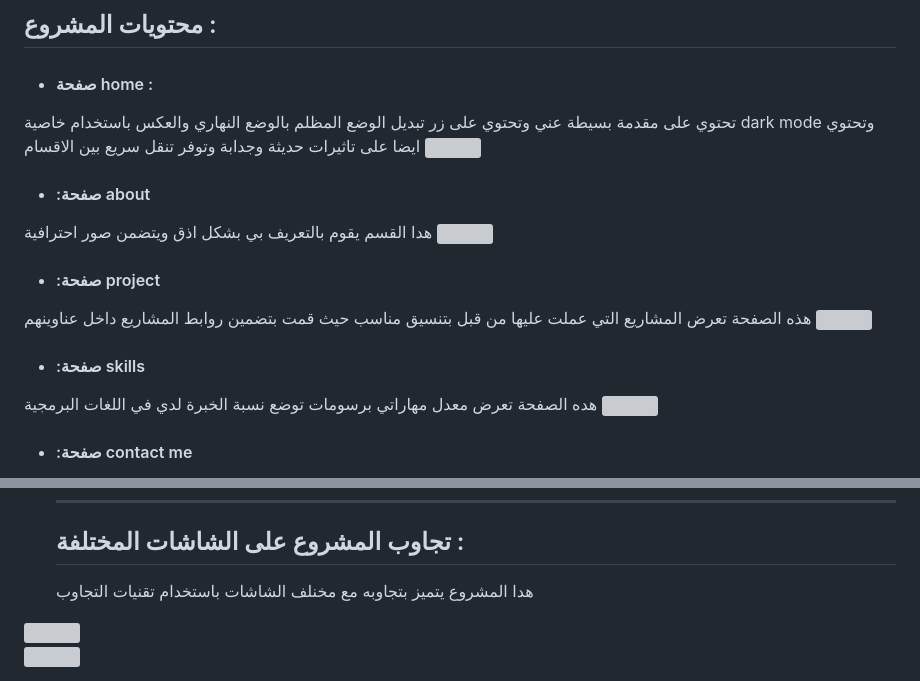
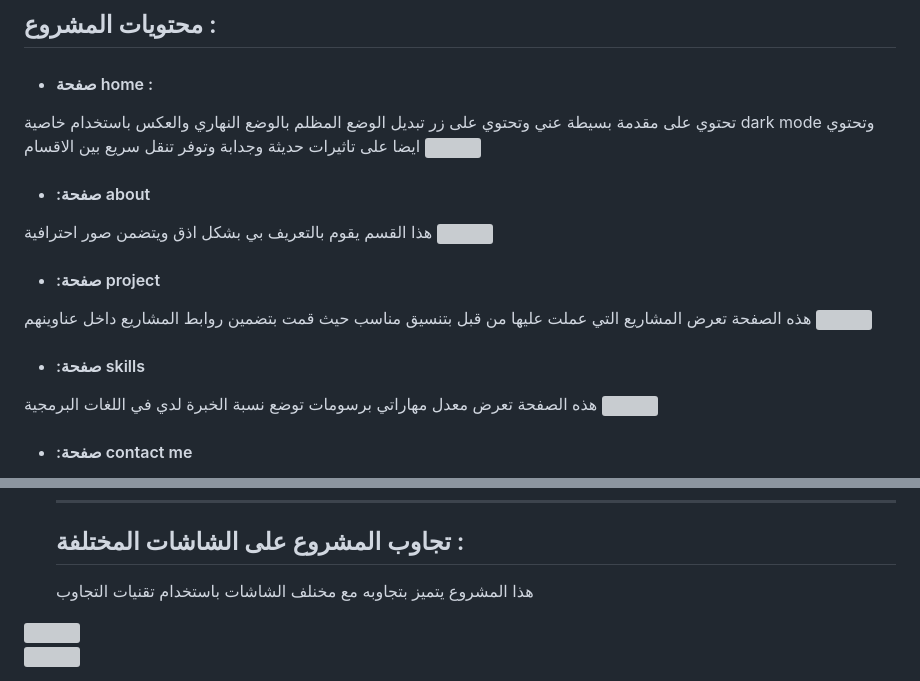
Before and after one commit to Alaakhai/Personal-profile, a Markdown page: README.md, 2 parts joined by grey strips. Drawn GitHub-style; grey boxes are pictures that could not be loaded.

```diff
--- a/README.md
+++ b/README.md
@@ -7,13 +7,13 @@
 وتحتوي ايضا على تاثيرات حديثة وجدابة وتوفر تنقل سريع بين الاقسام
 <img src="https://github.com/user-attachments/assets/e0c60807-d6f6-4315-bb16-497a38fef228">
 * #### :صفحة about
-هدا القسم يقوم بالتعريف بي بشكل اذق ويتضمن صور احترافية
+هذا القسم يقوم بالتعريف بي بشكل اذق ويتضمن صور احترافية
 <img src="https://github.com/user-attachments/assets/92ef1122-e469-4100-9d01-4298ad9fd15a">
 * #### :صفحة project
 هذه الصفحة تعرض المشاريع التي عملت عليها من قبل بتنسيق مناسب حيث قمت بتضمين روابط المشاريع داخل عناوينهم
 <img src="https://github.com/user-attachments/assets/f12dc300-805b-4c82-a16b-f724d3da1616">
 * #### :صفحة skills
-هده الصفحة تعرض معدل مهاراتي برسومات توضع نسبة الخبرة لدي في اللغات البرمجية
+هذه الصفحة تعرض معدل مهاراتي برسومات توضع نسبة الخبرة لدي في اللغات البرمجية
 <img src="https://github.com/user-attachments/assets/ea7efcbf-feb9-474b-841f-646210558d18">
 * #### :صفحة contact me
 تقوم هده الصفحة بعرض حقول نمادج الاتصال حيث قمنا باستخدام تحقق من النموذج بشكل وثيق في لغة
@@ -36,7 +36,7 @@ regex: تستخدم للتحقق من صحة البيانات، مثل التح
 * التبديل بين الوضع النهاري والوضع المظلم
   ___
   ## تجاوب المشروع على الشاشات المختلفة :
-  هدا المشروع يتميز بتجاوبه مع مخنلف الشاشات باستخدام تقنيات التجاوب
+  هذا المشروع يتميز بتجاوبه مع مخنلف الشاشات باستخدام تقنيات التجاوب
 <div>
 <img src="https://github.com/user-attachments/assets/e0c60807-d6f6-4315-bb16-497a38fef228">
 
```
